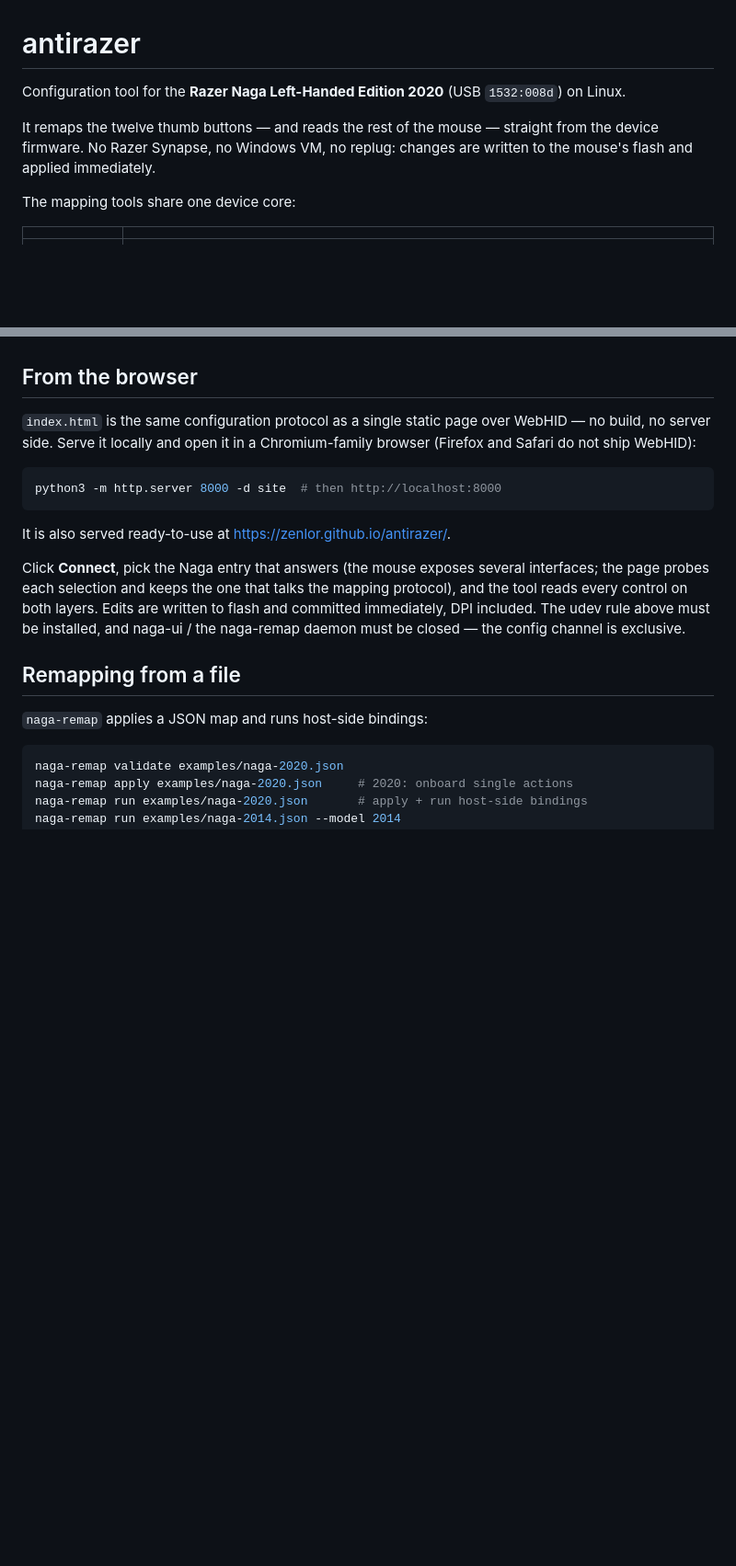
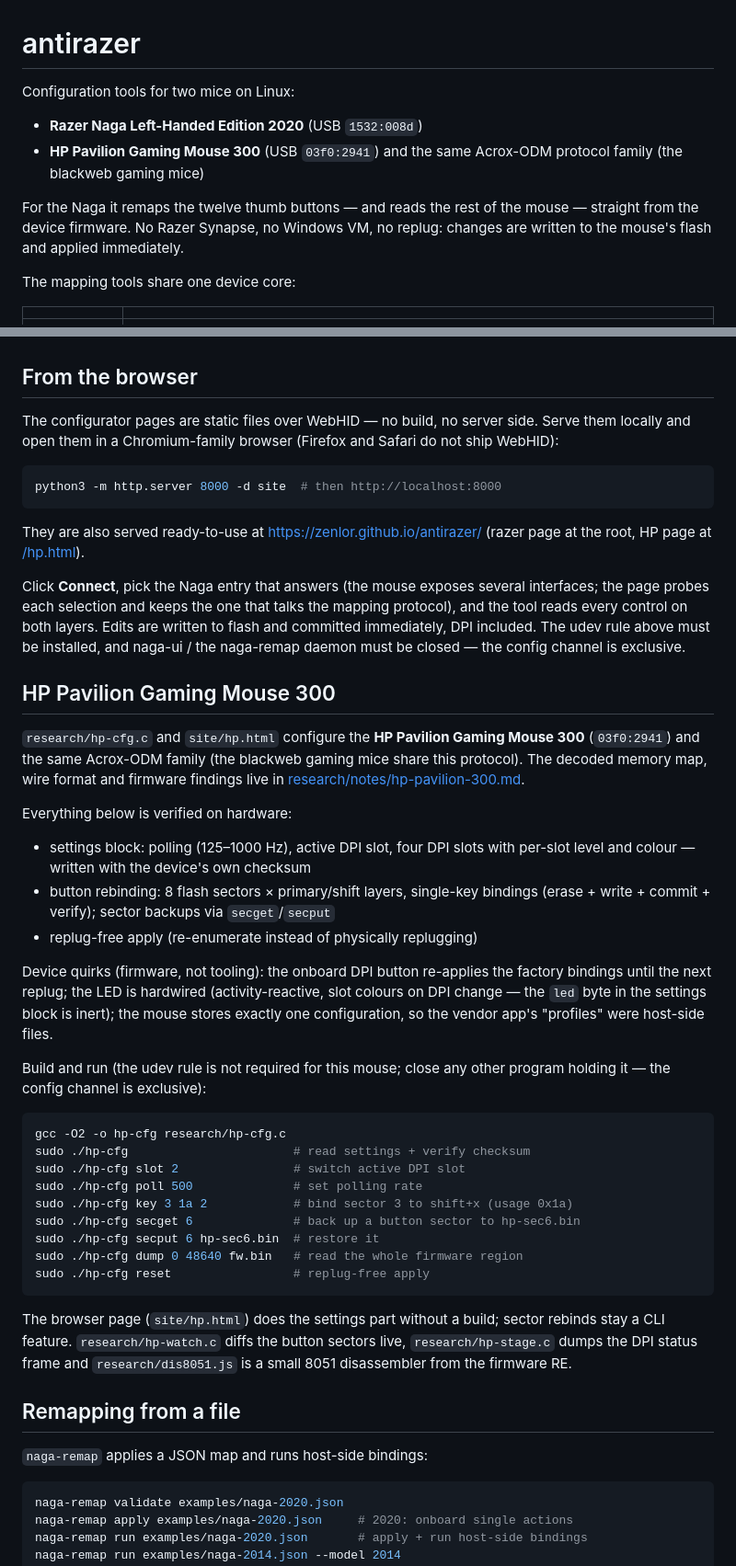
Before and after one commit to zenlor/antirazer, a Markdown page: README.md, 2 parts joined by grey strips. Shown at 92% size. Rendered like a GitHub page; blank space fills up the shorter version.

Commit message:
docs: add the HP Pavilion Gaming Mouse 300 to the README

````diff
--- a/README.md
+++ b/README.md
@@ -1,11 +1,14 @@
 # antirazer
 
-Configuration tool for the **Razer Naga Left-Handed Edition 2020**
-(USB `1532:008d`) on Linux.
+Configuration tools for two mice on Linux:
 
-It remaps the twelve thumb buttons — and reads the rest of the mouse — straight
-from the device firmware. No Razer Synapse, no Windows VM, no replug: changes
-are written to the mouse's flash and applied immediately.
+- **Razer Naga Left-Handed Edition 2020** (USB `1532:008d`)
+- **HP Pavilion Gaming Mouse 300** (USB `03f0:2941`) and the same Acrox-ODM
+  protocol family (the blackweb gaming mice)
+
+For the Naga it remaps the twelve thumb buttons — and reads the rest of the
+mouse — straight from the device firmware. No Razer Synapse, no Windows VM,
+no replug: changes are written to the mouse's flash and applied immediately.
 
 The mapping tools share one device core:
 
@@ -151,15 +154,16 @@ remains usable without that access.
 
 ## From the browser
 
-`index.html` is the same configuration protocol as a single static page over
-WebHID — no build, no server side. Serve it locally and open it in a
-Chromium-family browser (Firefox and Safari do not ship WebHID):
+The configurator pages are static files over WebHID — no build, no server
+side. Serve them locally and open them in a Chromium-family browser (Firefox
+and Safari do not ship WebHID):
 
 ```sh
 python3 -m http.server 8000 -d site  # then http://localhost:8000
 ```
 
-It is also served ready-to-use at <https://zenlor.github.io/antirazer/>.
+They are also served ready-to-use at <https://zenlor.github.io/antirazer/>
+(razer page at the root, HP page at [/hp.html](https://zenlor.github.io/antirazer/hp.html)).
 
 Click **Connect**, pick the Naga entry that answers (the mouse exposes several
 interfaces; the page probes each selection and keeps the one that talks the
@@ -167,6 +171,49 @@ mapping protocol), and the tool reads every control on both layers. Edits are
 written to flash and committed immediately, DPI included. The udev rule above
 must be installed, and naga-ui / the naga-remap daemon must be closed — the
 config channel is exclusive.
+
+## HP Pavilion Gaming Mouse 300
+
+`research/hp-cfg.c` and `site/hp.html` configure the **HP Pavilion Gaming
+Mouse 300** (`03f0:2941`) and the same Acrox-ODM family (the blackweb gaming
+mice share this protocol). The decoded memory map, wire format and firmware
+findings live in
+[research/notes/hp-pavilion-300.md](research/notes/hp-pavilion-300.md).
+
+Everything below is verified on hardware:
+
+- settings block: polling (125–1000 Hz), active DPI slot, four DPI slots with
+  per-slot level and colour — written with the device's own checksum
+- button rebinding: 8 flash sectors × primary/shift layers, single-key
+  bindings (erase + write + commit + verify); sector backups via
+  `secget`/`secput`
+- replug-free apply (re-enumerate instead of physically replugging)
+
+Device quirks (firmware, not tooling): the onboard DPI button re-applies the
+factory bindings until the next replug; the LED is hardwired (activity-reactive,
+slot colours on DPI change — the `led` byte in the settings block is inert);
+the mouse stores exactly one configuration, so the vendor app's "profiles"
+were host-side files.
+
+Build and run (the udev rule is not required for this mouse; close any other
+program holding it — the config channel is exclusive):
+
+```sh
+gcc -O2 -o hp-cfg research/hp-cfg.c
+sudo ./hp-cfg                       # read settings + verify checksum
+sudo ./hp-cfg slot 2                # switch active DPI slot
+sudo ./hp-cfg poll 500              # set polling rate
+sudo ./hp-cfg key 3 1a 2            # bind sector 3 to shift+x (usage 0x1a)
+sudo ./hp-cfg secget 6              # back up a button sector to hp-sec6.bin
+sudo ./hp-cfg secput 6 hp-sec6.bin  # restore it
+sudo ./hp-cfg dump 0 48640 fw.bin   # read the whole firmware region
+sudo ./hp-cfg reset                 # replug-free apply
+```
+
+The browser page (`site/hp.html`) does the settings part without a build;
+sector rebinds stay a CLI feature. `research/hp-watch.c` diffs the button
+sectors live, `research/hp-stage.c` dumps the DPI status frame and
+`research/dis8051.js` is a small 8051 disassembler from the firmware RE.
 
 ## Remapping from a file
 
````
